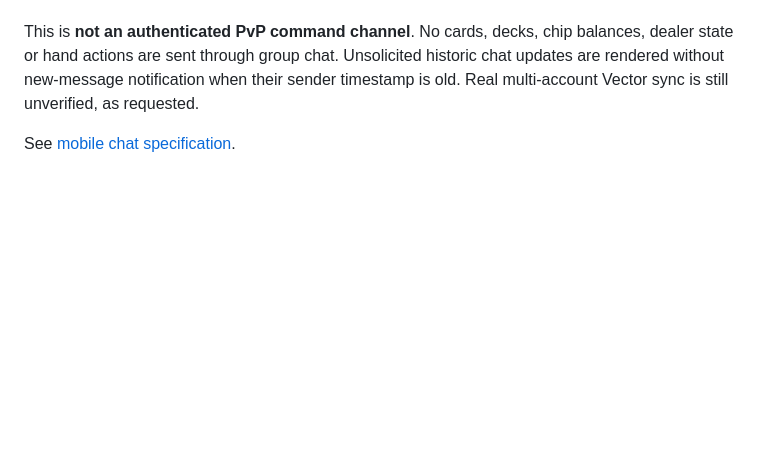
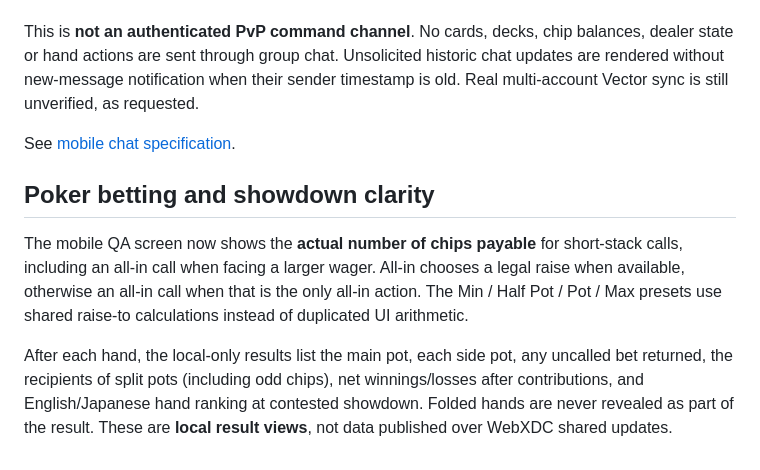
Before and after one commit to badjoke-lab/vctrtable, a Markdown page: README.md, the part around the change. GitHub-like rendering; blank space fills up the shorter version.

Commit message:
docs: reflect correct short-stack calls and per-pot showdown display

```diff
--- a/README.md
+++ b/README.md
@@ -71,3 +71,9 @@ The mobile test table now supports a **separate opt-in public text-chat mode**.
 This is **not an authenticated PvP command channel**. No cards, decks, chip balances, dealer state or hand actions are sent through group chat. Unsolicited historic chat updates are rendered without new-message notification when their sender timestamp is old. Real multi-account Vector sync is still unverified, as requested.
 
 See [mobile chat specification](docs/MOBILE-TABLE-CHAT.md).
+
+## Poker betting and showdown clarity
+
+The mobile QA screen now shows the **actual number of chips payable** for short-stack calls, including an all-in call when facing a larger wager. All-in chooses a legal raise when available, otherwise an all-in call when that is the only all-in action. The Min / Half Pot / Pot / Max presets use shared raise-to calculations instead of duplicated UI arithmetic.
+
+After each hand, the local-only results list the main pot, each side pot, any uncalled bet returned, the recipients of split pots (including odd chips), net winnings/losses after contributions, and English/Japanese hand ranking at contested showdown. Folded hands are never revealed as part of the result. These are **local result views**, not data published over WebXDC shared updates.
```
